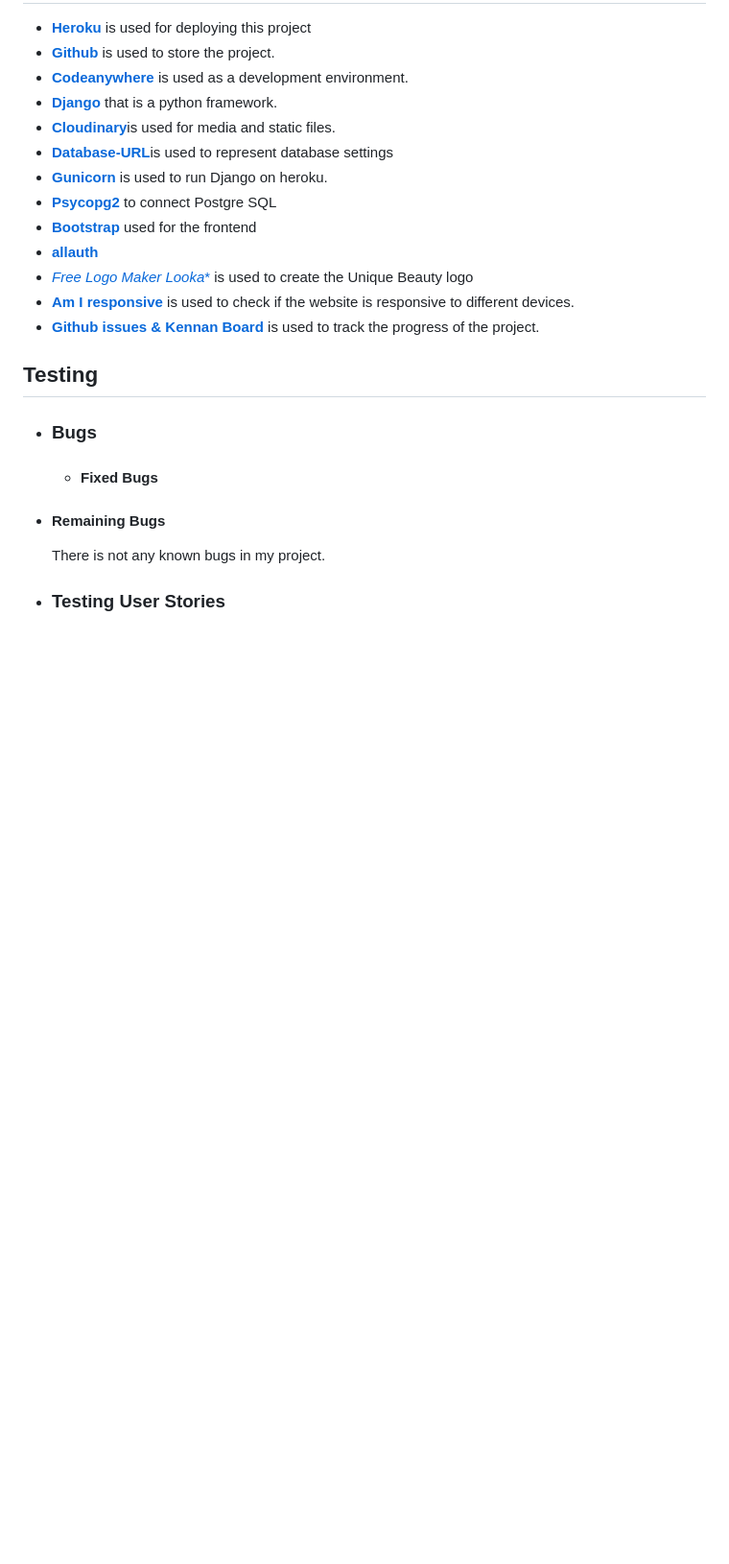
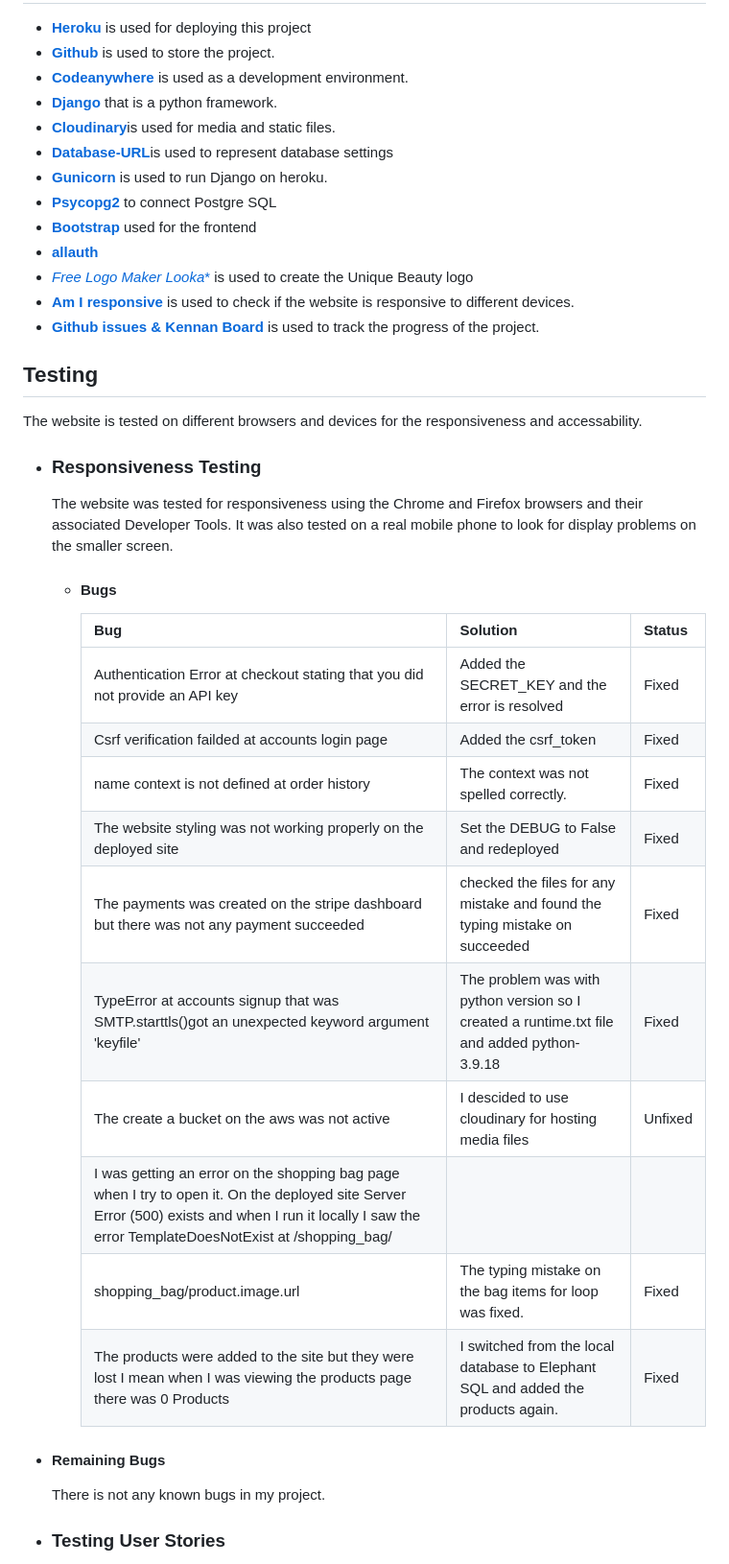
Before and after one commit to Saleha-m14/Unique-Beauty, a Markdown page: README.md, the part around one of its changes. Shown at 96% size. GitHub-like rendering; blank space fills up the shorter version.

```diff
--- a/README.md
+++ b/README.md
@@ -147,8 +147,24 @@ to purchase a product.
 
 ## Testing
 
-- ### Bugs
-  - #### Fixed Bugs
+The website is tested on different browsers and devices for the responsiveness and accessability.
+
+- ### Responsiveness Testing
+  The website was tested for responsiveness using the Chrome and Firefox browsers and their associated Developer Tools. It was also tested on a real mobile phone to look for display problems on the smaller screen.
+
+  - #### Bugs
+    | Bug | Solution | Status |
+    | ---| ---| ---|
+    | Authentication Error at checkout stating that you did not provide an API key | Added the SECRET_KEY and the error is resolved | Fixed |
+    | Csrf verification failded at accounts login page | Added the csrf_token | Fixed |
+    | name context is not defined at order history | The context was not spelled correctly. | Fixed |
+    | The website styling was not working properly on the deployed site | Set the DEBUG to False and redeployed | Fixed |
+    | The payments was created on the stripe dashboard but there was not any payment succeeded | checked the files for any mistake and found the typing mistake on succeeded | Fixed |
+    | TypeError at accounts signup that was SMTP.starttls()got an unexpected keyword argument 'keyfile' | The problem was with python version so I created a runtime.txt file and added python-3.9.18 | Fixed |
+    | The create a bucket on the aws was not active | I descided to use cloudinary for hosting media files | Unfixed |
+    | I was getting an error on the shopping bag page when I try to open it. On the deployed site Server Error (500) exists and when I run it locally I saw the error TemplateDoesNotExist at /shopping_bag/
+    shopping_bag/product.image.url | The typing mistake on the bag items for loop was fixed. | Fixed |
+    | The products were added to the site but they were lost I mean when I was viewing the products page there was 0 Products | I switched from the local database to Elephant SQL and added the products again. | Fixed |
 
 
 - #### Remaining Bugs
```
Also changed, not shown: other parts of README.md (+24 -3 lines).
